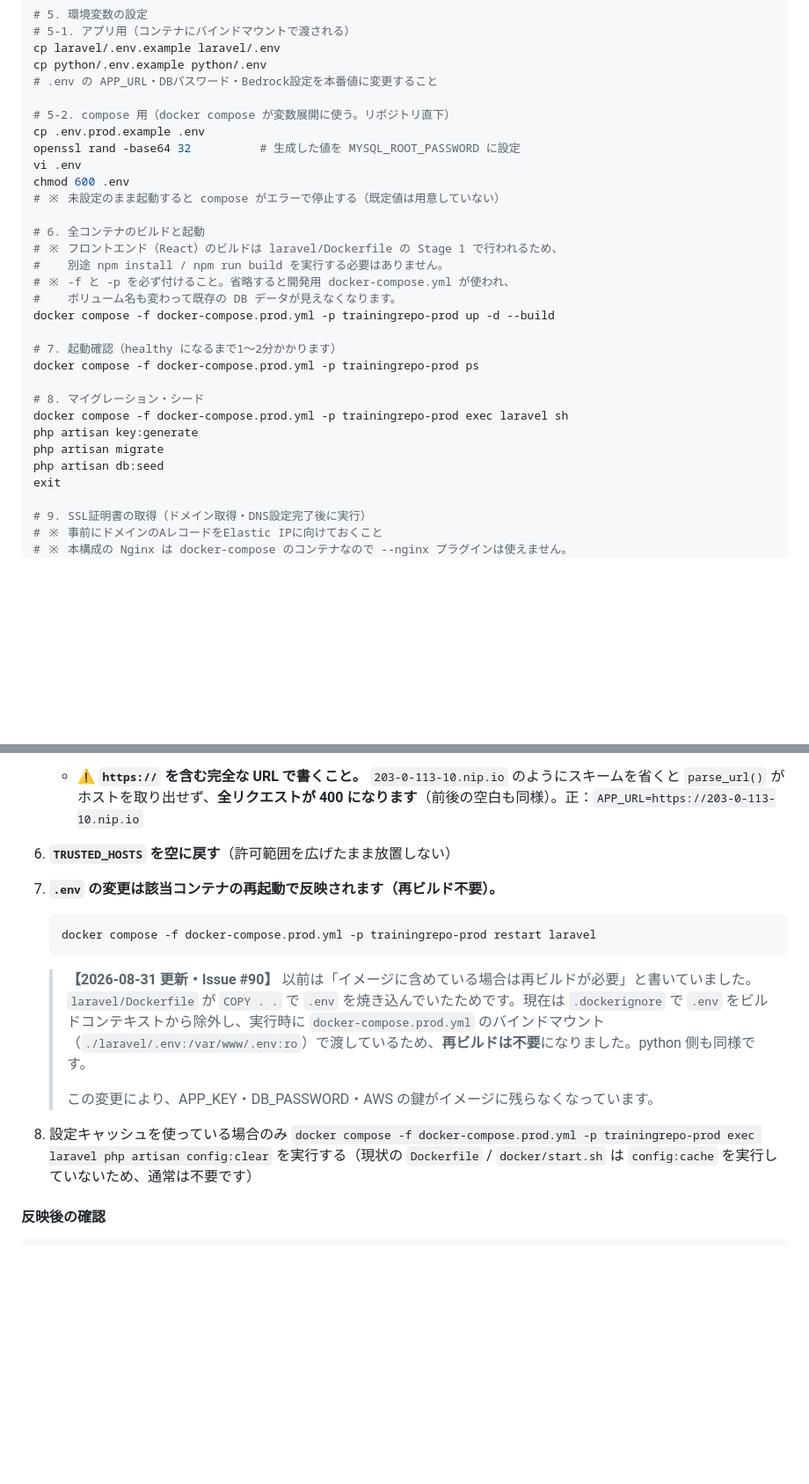
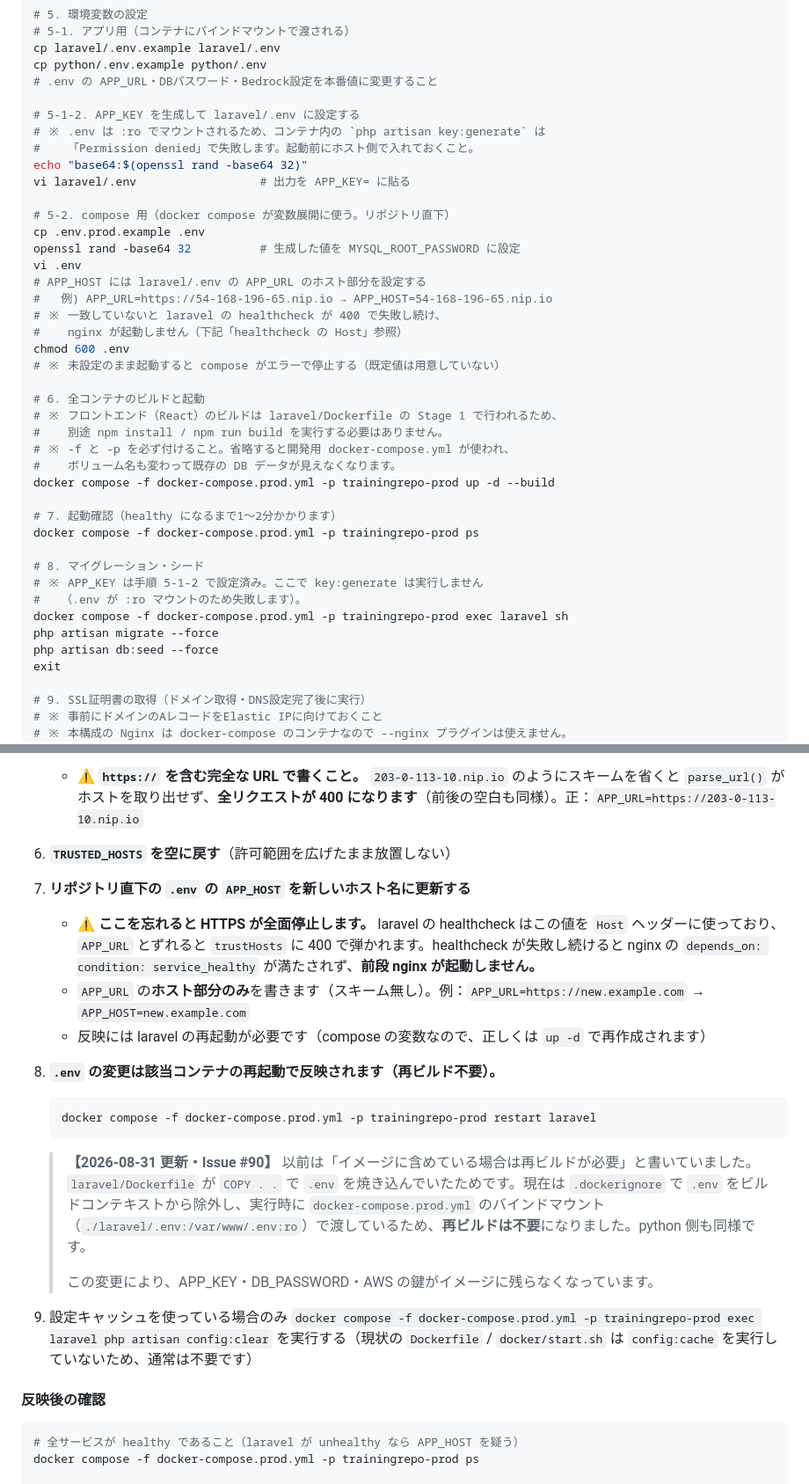
Before and after one commit to Takahashi523/TrainingRepo, a Markdown page: docs/インフラ構成図.md, 2 parts joined by grey strips. Shown at 88% size. Rendered like a GitHub page; blank space fills up the shorter version.

Commit message:
fix: healthcheckのHostヘッダーとパスワード展開を修正し、APP_KEY生成を起動前に移す

````diff
--- a/docs/インフラ構成図.md
+++ b/docs/インフラ構成図.md
@@ -271,10 +271,20 @@ cp laravel/.env.example laravel/.env
 cp python/.env.example python/.env
 # .env の APP_URL・DBパスワード・Bedrock設定を本番値に変更すること
 
+# 5-1-2. APP_KEY を生成して laravel/.env に設定する
+# ※ .env は :ro でマウントされるため、コンテナ内の `php artisan key:generate` は
+#    「Permission denied」で失敗します。起動前にホスト側で入れておくこと。
+echo "base64:$(openssl rand -base64 32)"
+vi laravel/.env                  # 出力を APP_KEY= に貼る
+
 # 5-2. compose 用（docker compose が変数展開に使う。リポジトリ直下）
 cp .env.prod.example .env
 openssl rand -base64 32          # 生成した値を MYSQL_ROOT_PASSWORD に設定
 vi .env
+# APP_HOST には laravel/.env の APP_URL のホスト部分を設定する
+#   例) APP_URL=https://54-168-196-65.nip.io → APP_HOST=54-168-196-65.nip.io
+# ※ 一致していないと laravel の healthcheck が 400 で失敗し続け、
+#    nginx が起動しません（下記「healthcheck の Host」参照）
 chmod 600 .env
 # ※ 未設定のまま起動すると compose がエラーで停止する（既定値は用意していない）
 
@@ -289,10 +299,11 @@ docker compose -f docker-compose.prod.yml -p trainingrepo-prod up -d --build
 docker compose -f docker-compose.prod.yml -p trainingrepo-prod ps
 
 # 8. マイグレーション・シード
+# ※ APP_KEY は手順 5-1-2 で設定済み。ここで key:generate は実行しません
+#   （.env が :ro マウントのため失敗します）。
 docker compose -f docker-compose.prod.yml -p trainingrepo-prod exec laravel sh
-php artisan key:generate
-php artisan migrate
-php artisan db:seed
+php artisan migrate --force
+php artisan db:seed --force
 exit
 
 # 9. SSL証明書の取得（ドメイン取得・DNS設定完了後に実行）
@@ -675,7 +690,11 @@ grep -n 'SESSION_SECURE_COOKIE' laravel/.env
 5. **`laravel/.env` の `APP_URL` を新しいホスト名に更新する**
    - ⚠️ **`https://` を含む完全な URL で書くこと。** `203-0-113-10.nip.io` のようにスキームを省くと `parse_url()` がホストを取り出せず、**全リクエストが 400 になります**（前後の空白も同様）。正：`APP_URL=https://203-0-113-10.nip.io`
 6. **`TRUSTED_HOSTS` を空に戻す**（許可範囲を広げたまま放置しない）
-7. **`.env` の変更は該当コンテナの再起動で反映されます（再ビルド不要）。**
+7. **リポジトリ直下の `.env` の `APP_HOST` を新しいホスト名に更新する**
+   - ⚠️ **ここを忘れると HTTPS が全面停止します。** laravel の healthcheck はこの値を `Host` ヘッダーに使っており、`APP_URL` とずれると `trustHosts` に 400 で弾かれます。healthcheck が失敗し続けると nginx の `depends_on: condition: service_healthy` が満たされず、**前段 nginx が起動しません。**
+   - `APP_URL` の**ホスト部分のみ**を書きます（スキーム無し）。例：`APP_URL=https://new.example.com` → `APP_HOST=new.example.com`
+   - 反映には laravel の再起動が必要です（compose の変数なので、正しくは `up -d` で再作成されます）
+8. **`.env` の変更は該当コンテナの再起動で反映されます（再ビルド不要）。**
 
    ```bash
    docker compose -f docker-compose.prod.yml -p trainingrepo-prod restart laravel
@@ -684,11 +703,14 @@ grep -n 'SESSION_SECURE_COOKIE' laravel/.env
    > **【2026-08-31 更新・Issue #90】** 以前は「イメージに含めている場合は再ビルドが必要」と書いていました。`laravel/Dockerfile` が `COPY . .` で `.env` を焼き込んでいたためです。現在は `.dockerignore` で `.env` をビルドコンテキストから除外し、実行時に `docker-compose.prod.yml` のバインドマウント（`./laravel/.env:/var/www/.env:ro`）で渡しているため、**再ビルドは不要**になりました。python 側も同様です。
    >
    > この変更により、APP_KEY・DB_PASSWORD・AWS の鍵がイメージに残らなくなっています。
-8. 設定キャッシュを使っている場合のみ `docker compose -f docker-compose.prod.yml -p trainingrepo-prod exec laravel php artisan config:clear` を実行する（現状の `Dockerfile` / `docker/start.sh` は `config:cache` を実行していないため、通常は不要です）
+9. 設定キャッシュを使っている場合のみ `docker compose -f docker-compose.prod.yml -p trainingrepo-prod exec laravel php artisan config:clear` を実行する（現状の `Dockerfile` / `docker/start.sh` は `config:cache` を実行していないため、通常は不要です）
 
 #### 反映後の確認
 
 ```bash
+# 全サービスが healthy であること（laravel が unhealthy なら APP_HOST を疑う）
+docker compose -f docker-compose.prod.yml -p trainingrepo-prod ps
+
 # 正規ホスト → 200 であること
 curl -sS -o /dev/null -w "%{http_code}\n" https://<新ホスト>/login
 # 偽装ホスト → 400 であること（ホスト注入が塞がっている証跡）
````
Also changed, not shown: other parts of docs/インフラ構成図.md (+6 -2 lines).
